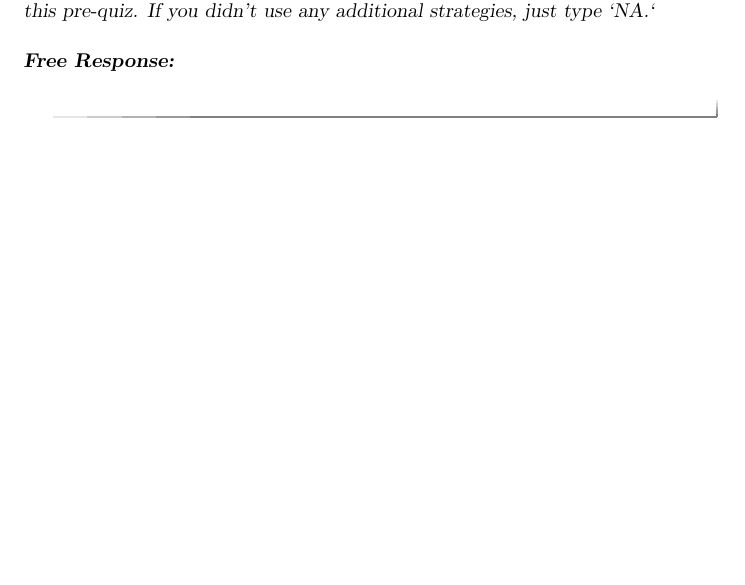
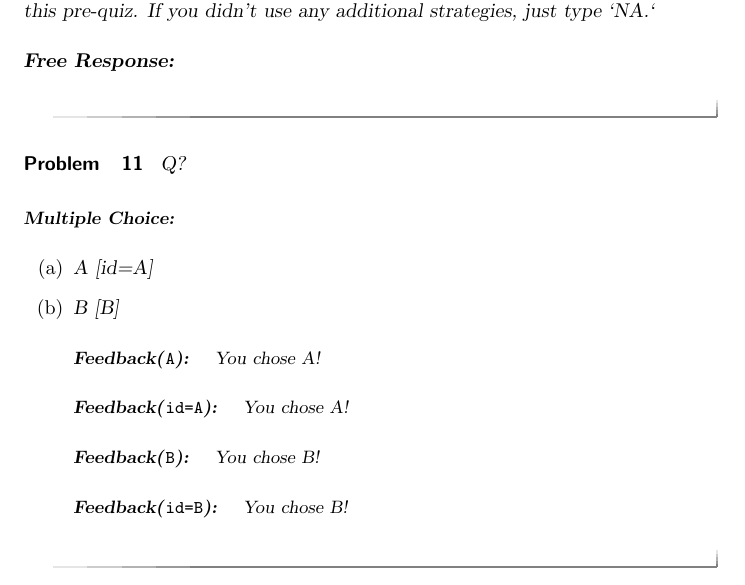
Before and after one commit to sencindi/math160testrepository, a LaTeX document (PreRequisiteXards/U1Functions/1.1WhatIsAFunction/1.1PreQuiz/1.1PreQuiz.tex): part of page 8 of 8, cut so that both start at the same text, the shorter picture padded with empty space. Compiled offline with pdfLaTeX.

Commit message:
Messing around with feedback

```diff
--- a/PreRequisiteXards/U1Functions/1.1WhatIsAFunction/1.1PreQuiz/1.1PreQuiz.tex
+++ b/PreRequisiteXards/U1Functions/1.1WhatIsAFunction/1.1PreQuiz/1.1PreQuiz.tex
@@ -277,6 +277,35 @@ A. I answered the questions in order, assuming that the easier ones would come f
    \end{freeResponse}
 \end{problem}
 
+\begin{problem}
+
+Q?
+
+    \begin{multipleChoice}
+        \choice{A}[id=A]
+        \choice{B}[B]
+
+    \begin{feedback}[A]
+    You chose A!
+    \end{feedback}
+
+    \begin{feedback}[id=A]
+    You chose A!
+    \end{feedback}
+
+    \begin{feedback}[B]
+    You chose B!
+     \end{feedback}
+
+    \begin{feedback}[id=B]
+    You chose B!
+    \end{feedback}
+
+    \end{multipleChoice}
+
+
+\end{problem}
+
 
 
 %\input{../leveledQuestions.tex}
```
Also changed, not shown: PreRequisiteXards/U3Fractions/3.1ArithmeticAndAlgebraOfFractions/3.1PreQuiz/3.1PreQuiz.tex (+3 -3 lines).
